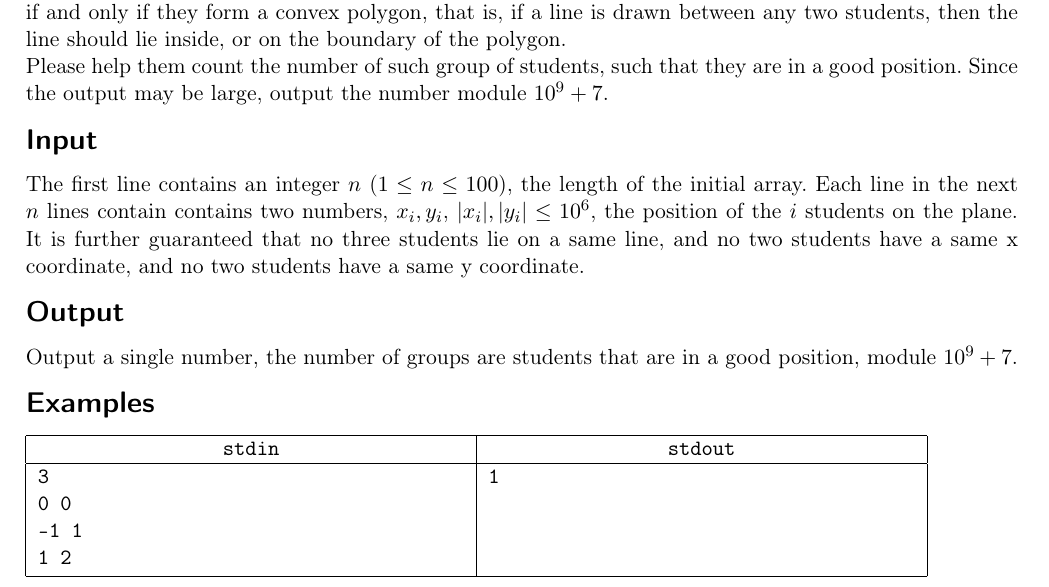
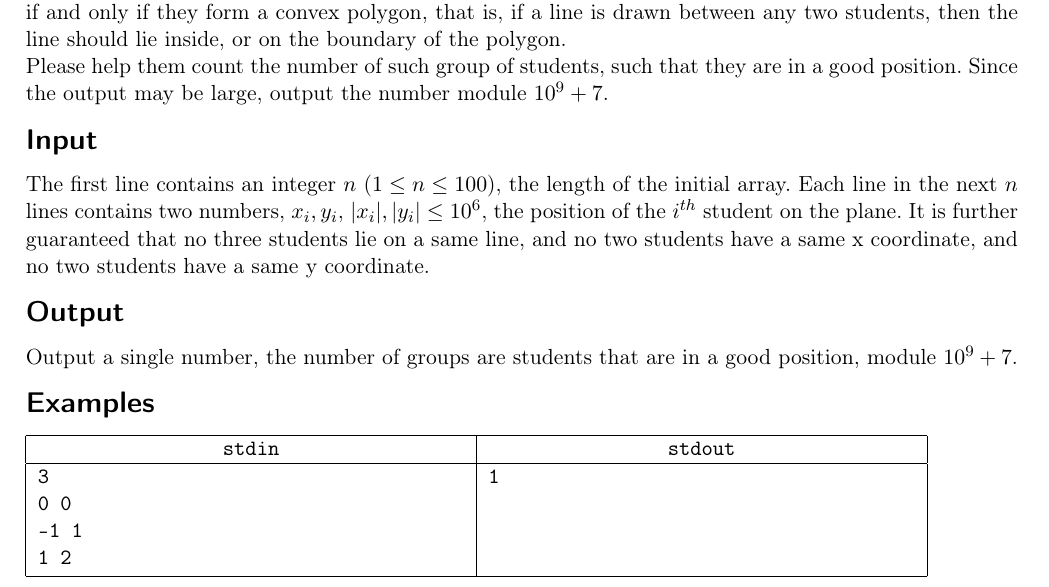
Before and after one commit to icpc-uiuc/icpc-scc19, a LaTeX document (statement.tex, which reads problems/d-dinner/dinner.tex): part of page 5 of 14, cut so that both start at the same text. Compiled offline with pdfLaTeX; a LaTeX package or settings file that is missing is left out.

Commit message:
Updates from Overleaf

```diff
--- a/problems/d-dinner/dinner.tex
+++ b/problems/d-dinner/dinner.tex
@@ -6,7 +6,7 @@ A group of students gathered on a 2D plane for dinner. Before enjoying the feast
 Please help them count the number of such group of students, such that they are in a good position. Since the output may be large, output the number module $10^9 + 7$.
 
 \InputFile
-The first line contains an integer $n$ ($1 \leq n \leq 100$), the length of the initial array. Each line in the next $n$ lines contain contains two numbers, $x_i, y_i$, $|x_i|, |y_i| \leq 10^6$, the position of the $i$ students on the plane. It is further guaranteed that no three students lie on a same line, and no two students have a same x coordinate, and no two students have a same y coordinate.
+The first line contains an integer $n$ ($1 \leq n \leq 100$), the length of the initial array. Each line in the next $n$ lines contains two numbers, $x_i, y_i$, $|x_i|, |y_i| \leq 10^6$, the position of the $i^{th}$ student on the plane. It is further guaranteed that no three students lie on a same line, and no two students have a same x coordinate, and no two students have a same y coordinate.
 
 \OutputFile
 
```
Also changed, not shown: statement.pdf.
